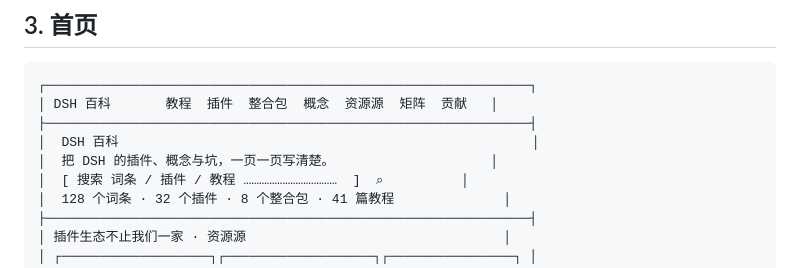
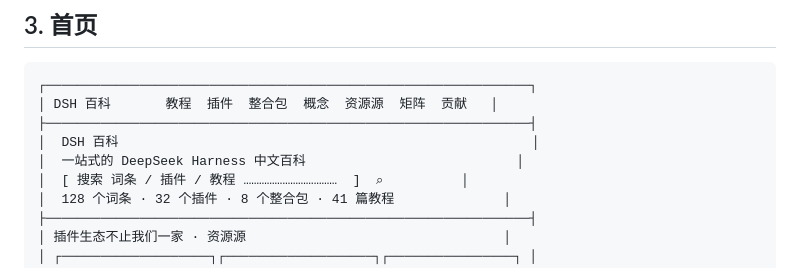
Before and after one commit to DSH-PackForge/dshbaike, a Markdown page: docs/01-information-architecture.md, the part around the change. Rendered like a GitHub page.

```diff
--- a/docs/01-information-architecture.md
+++ b/docs/01-information-architecture.md
@@ -66,7 +66,7 @@
 │ DSH 百科       教程  插件  整合包  概念  资源源  矩阵  贡献   │
 ├──────────────────────────────────────────────────────────────┤
 │  DSH 百科                                                     │
-│  把 DSH 的插件、概念与坑，一页一页写清楚。                    │
+│  一站式的 DeepSeek Harness 中文百科                           │
 │  [ 搜索 词条 / 插件 / 教程 ………………………………  ]  ⌕          │
 │  128 个词条 · 32 个插件 · 8 个整合包 · 41 篇教程              │
 ├──────────────────────────────────────────────────────────────┤
```
Also changed, not shown: README.md (+5 -3 lines), docs/08-visual-system.md (+31 -6 lines).
